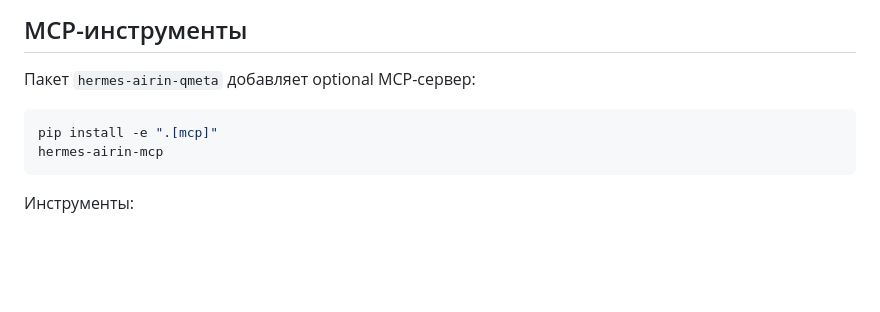
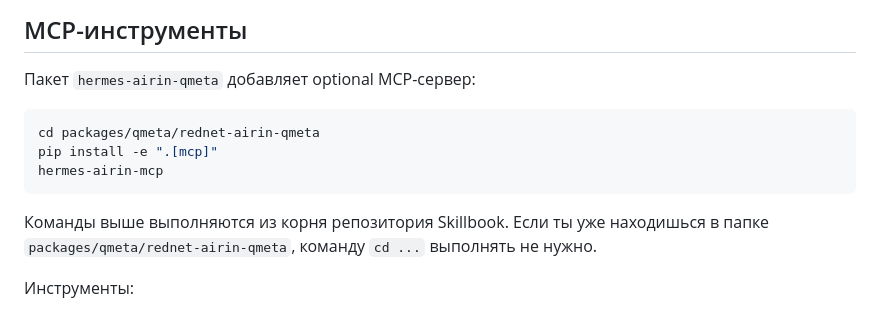
Before and after one commit to Xroft12/RedNet-Airin-skillbook-public, a Markdown page: docs/qmeta-airin-integration.md, the part around the change. Drawn GitHub-style; blank space fills up the shorter version.

Commit message:
Fix QMeta install paths

````diff
--- a/docs/qmeta-airin-integration.md
+++ b/docs/qmeta-airin-integration.md
@@ -19,9 +19,12 @@ QMeta подключается к Айрин как отключаемый ин
 Пакет `hermes-airin-qmeta` добавляет optional MCP-сервер:
 
 ```bash
+cd packages/qmeta/rednet-airin-qmeta
 pip install -e ".[mcp]"
 hermes-airin-mcp
 ```
+
+Команды выше выполняются из корня репозитория Skillbook. Если ты уже находишься в папке `packages/qmeta/rednet-airin-qmeta`, команду `cd ...` выполнять не нужно.
 
 Инструменты:
 
````
Also changed, not shown: 2 other files.
